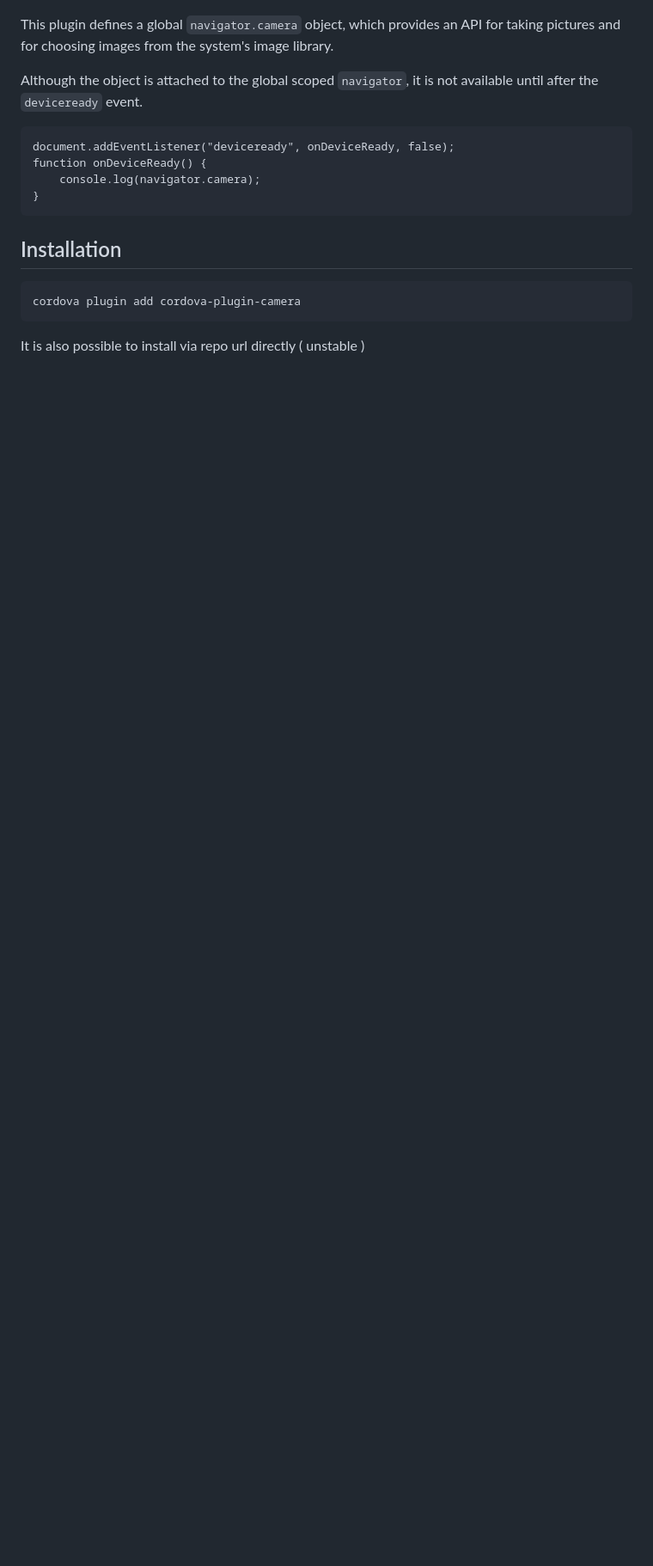
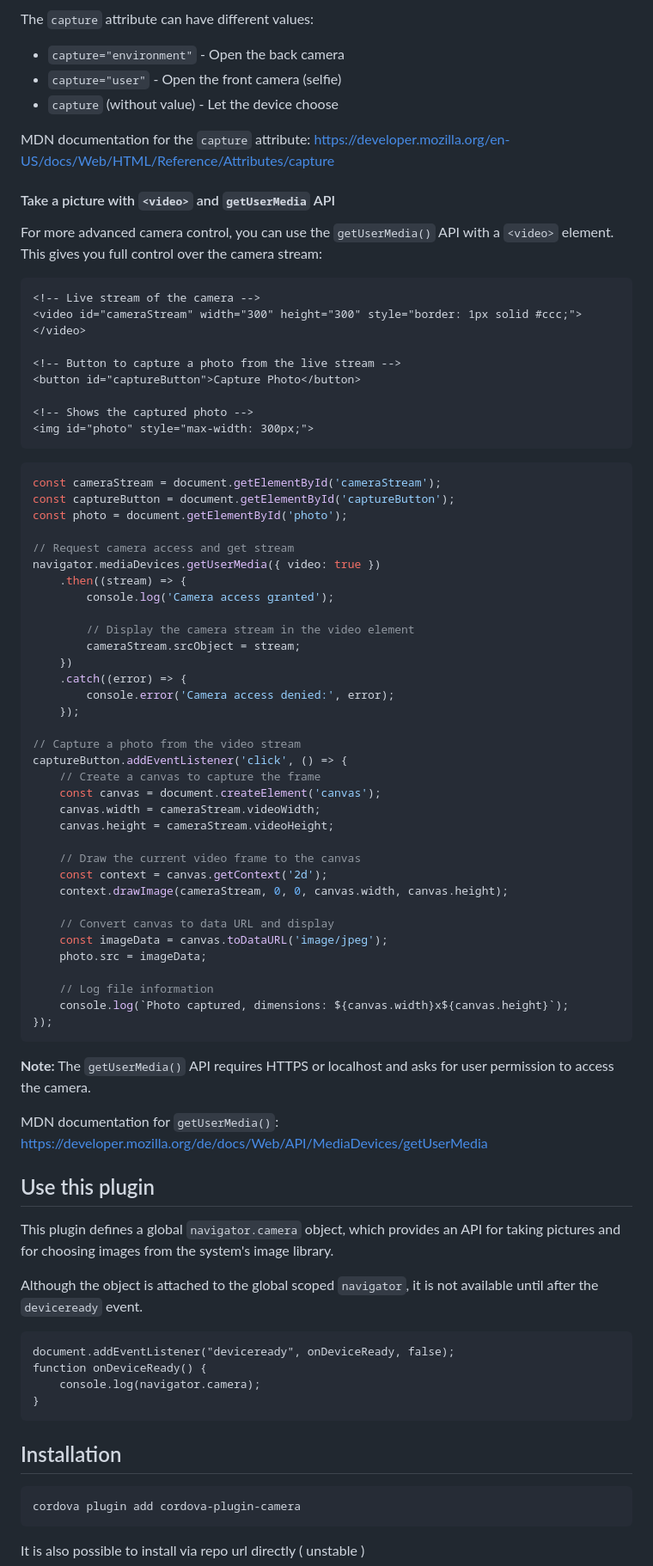
Before and after one commit to apache/cordova-plugin-camera, a Markdown page: README.md, the part around one of its changes. Shown at 86% size. GitHub-like rendering; blank space fills up the shorter version.

````diff
--- a/README.md
+++ b/README.md
@@ -27,3 +116,67 @@ description: Take pictures with the device camera.
+The `capture` attribute can have different values:
+- `capture="environment"` - Open the back camera
+- `capture="user"` - Open the front camera (selfie)
+- `capture` (without value) - Let the device choose
+
+MDN documentation for the `capture` attribute: https://developer.mozilla.org/en-US/docs/Web/HTML/Reference/Attributes/capture
+
+#### Take a picture with `<video>` and `getUserMedia` API
+
+For more advanced camera control, you can use the `getUserMedia()` API with a `<video>` element. This gives you full control over the camera stream:
+
+```html
+<!-- Live stream of the camera -->
+<video id="cameraStream" width="300" height="300" style="border: 1px solid #ccc;"></video>
+
+<!-- Button to capture a photo from the live stream -->
+<button id="captureButton">Capture Photo</button>
+
+<!-- Shows the captured photo -->
+<img id="photo" style="max-width: 300px;">
+```
+
+```js
+const cameraStream = document.getElementById('cameraStream');
+const captureButton = document.getElementById('captureButton');
+const photo = document.getElementById('photo');
+
+// Request camera access and get stream
+navigator.mediaDevices.getUserMedia({ video: true })
+    .then((stream) => {
+        console.log('Camera access granted');
+
+        // Display the camera stream in the video element
+        cameraStream.srcObject = stream;
+    })
+    .catch((error) => {
+        console.error('Camera access denied:', error);
+    });
+
+// Capture a photo from the video stream
+captureButton.addEventListener('click', () => {
+    // Create a canvas to capture the frame
+    const canvas = document.createElement('canvas');
+    canvas.width = cameraStream.videoWidth;
+    canvas.height = cameraStream.videoHeight;
+
+    // Draw the current video frame to the canvas
+    const context = canvas.getContext('2d');
+    context.drawImage(cameraStream, 0, 0, canvas.width, canvas.height);
+
+    // Convert canvas to data URL and display
+    const imageData = canvas.toDataURL('image/jpeg');
+    photo.src = imageData;
+
+    // Log file information
+    console.log(`Photo captured, dimensions: ${canvas.width}x${canvas.height}`);
+});
+```
+
+**Note:** The `getUserMedia()` API requires HTTPS or localhost and asks for user permission to access the camera.
+
+MDN documentation for `getUserMedia()`: https://developer.mozilla.org/de/docs/Web/API/MediaDevices/getUserMedia
+
+## Use this plugin
 
 This plugin defines a global `navigator.camera` object, which provides an API for taking pictures and for choosing images from
 the system's image library.
````
Also changed, not shown: other parts of README.md (+89 -0 lines).
